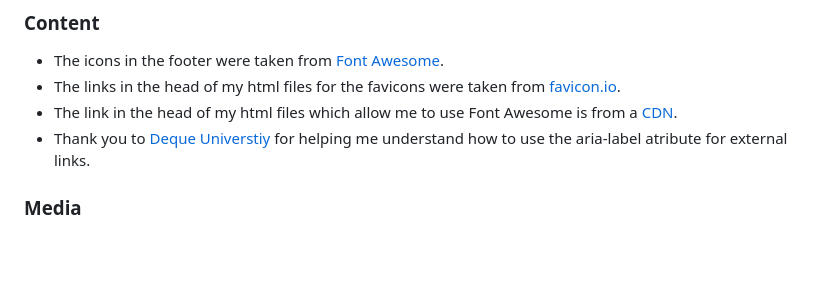
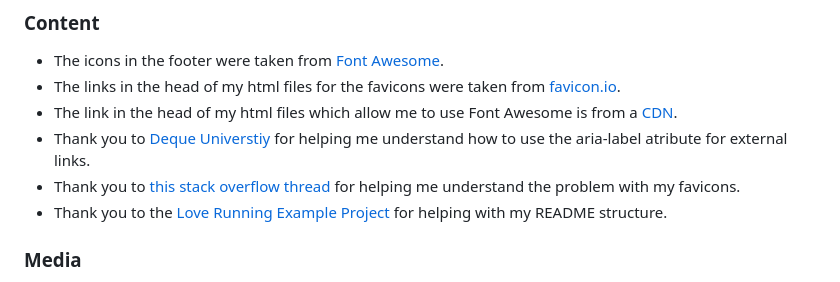
Before and after one commit to PVieira04/CI-project-1, a Markdown page: README.md, the part around the change. GitHub-like rendering; blank space fills up the shorter version.

Commit message:
update README credits, stack overflow and love running

```diff
--- a/README.md
+++ b/README.md
@@ -420,6 +420,8 @@ The site was deployed to GitHub pages. The steps to deploy are as follows:
 - The links in the head of my html files for the favicons were taken from [favicon.io](https://favicon.io/favicon-generator/).
 - The link in the head of my html files which allow me to use Font Awesome is from a [CDN](https://cdnjs.com/libraries/font-awesome).
 - Thank you to [Deque Universtiy](https://dequeuniversity.com/rules/axe/4.4/link-name?utm_source=lighthouse&utm_medium=devtools) for helping me understand how to use the aria-label atribute for external links.
+- Thank you to [this stack overflow thread](https://stackoverflow.com/questions/46163065/github-pages-website-favicon-not-showing) for helping me understand the problem with my favicons.
+- Thank you to the [Love Running Example Project]() for helping with my README structure.
 
 ### Media
 
```
